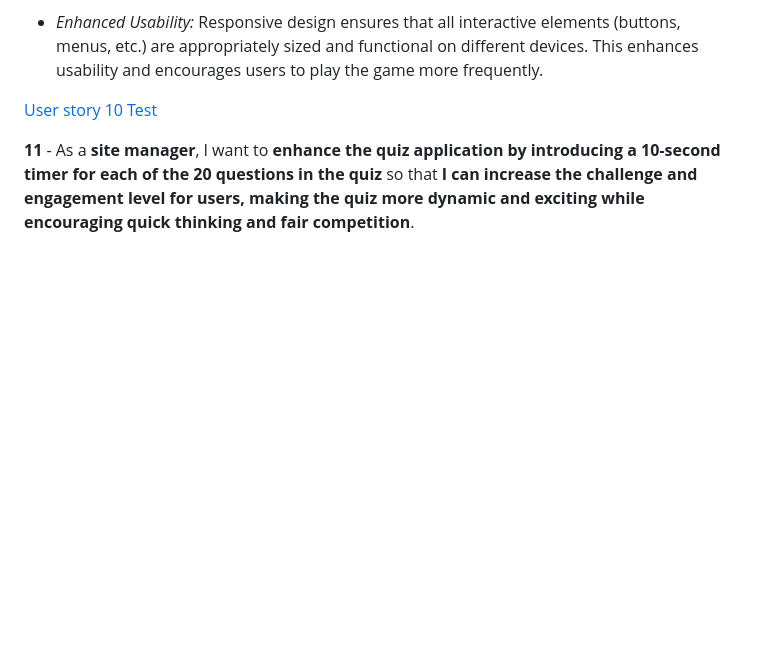
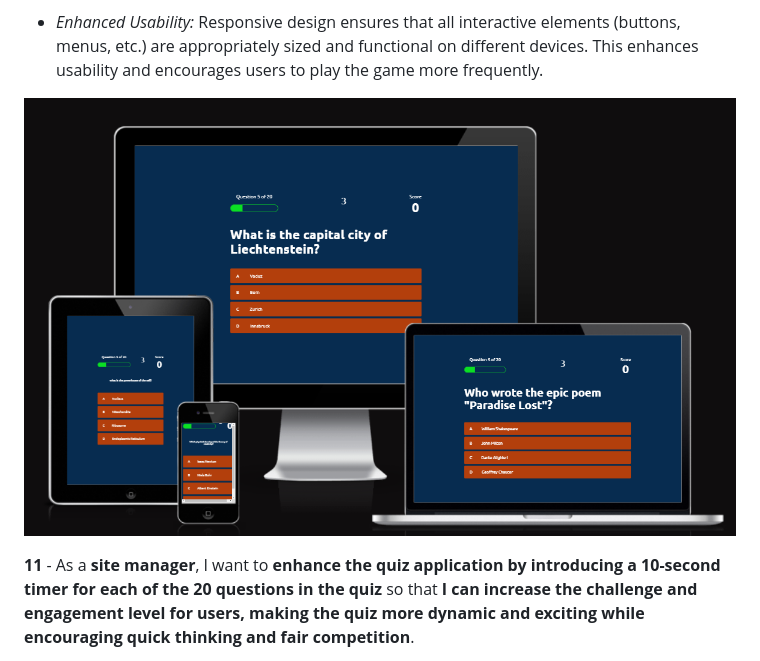
Before and after one commit to TerenceTamuka/individual-fullstack-project, a Markdown page: README.md, the part around the change printed below. Rendered like a GitHub page; pictures changed too: media/user-story-10.png (added); blank space fills up the shorter version.

Commit message:
Added user story 10 image and other tidy ups

```diff
--- a/README.md
+++ b/README.md
@@ -321,7 +321,7 @@ __10__ - As a **user**, I want **the quiz game to be accessible and responsive o
 
 - *Enhanced Usability:* Responsive design ensures that all interactive elements (buttons, menus, etc.) are appropriately sized and functional on different devices. This enhances usability and encourages users to play the game more frequently.
 
-[User story 10 Test]()
+![User story 10 Test](media/user-story-10.png)
 
 __11__ - As a **site manager**, I want to **enhance the quiz application by introducing a 10-second timer for each of the 20 questions in the quiz** so that **I can increase the challenge and engagement level for users, making the quiz more dynamic and exciting while encouraging quick thinking and fair competition**.
 
```
Also changed, not shown: other parts of README.md (+2 -0 lines).
